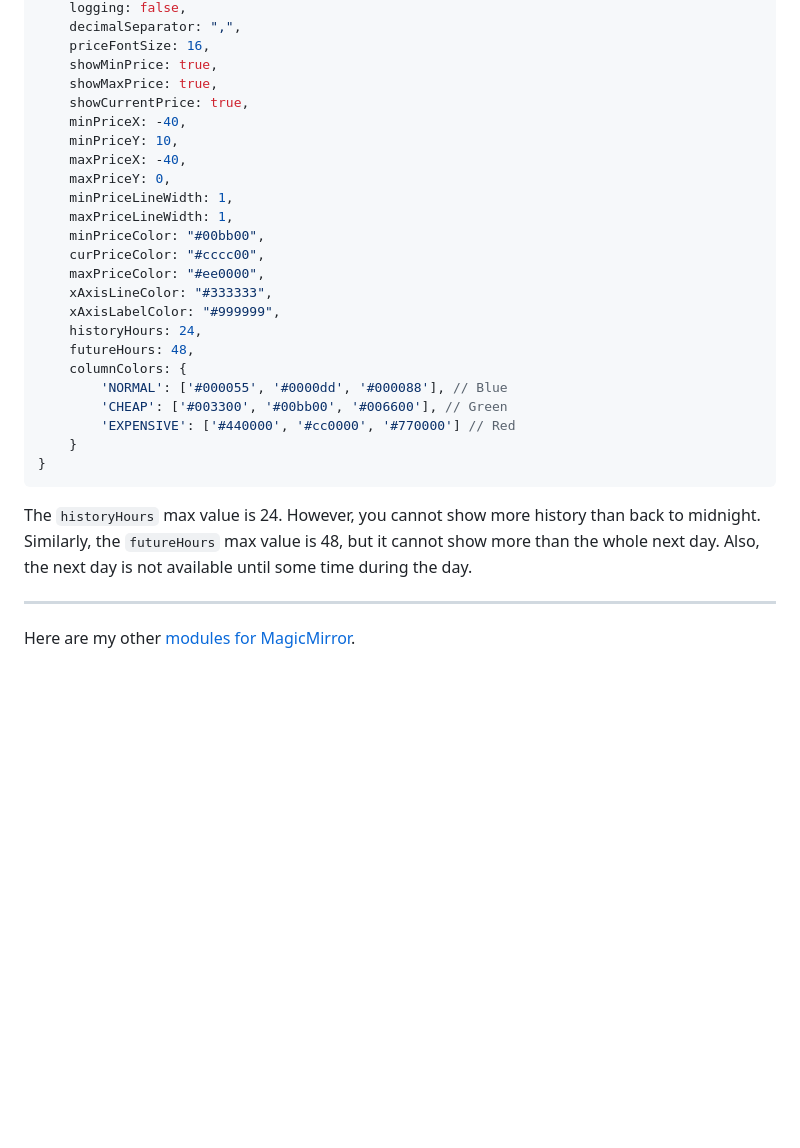
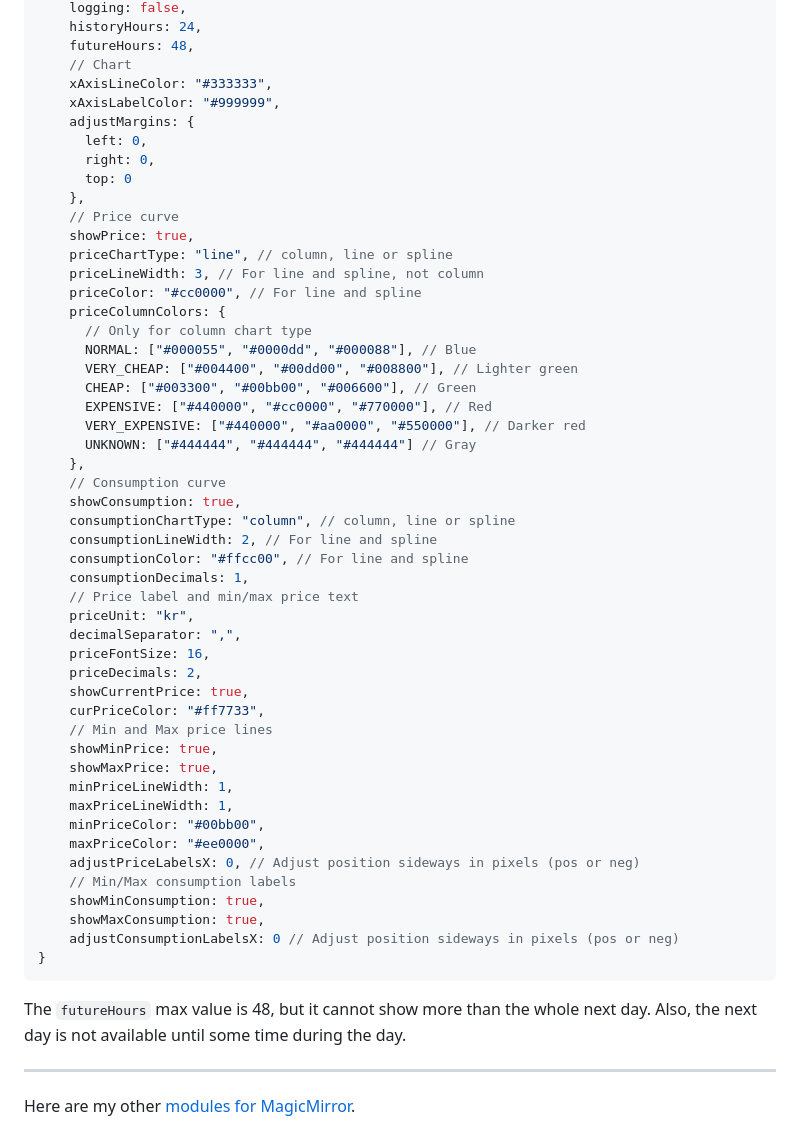
Before and after one commit to ottopaulsen/MMM-Tibber, a Markdown page: README.md, the part around one of its changes. Drawn GitHub-style; blank space fills up the shorter version.

````diff
--- a/README.md
+++ b/README.md
@@ -43,31 +46,57 @@ config: {
     logging: false,
+    historyHours: 24,
+    futureHours: 48,
+    // Chart
+    xAxisLineColor: "#333333",
+    xAxisLabelColor: "#999999",
+    adjustMargins: {
+      left: 0,
+      right: 0,
+      top: 0
+    },
+    // Price curve
+    showPrice: true,
+    priceChartType: "line", // column, line or spline
+    priceLineWidth: 3, // For line and spline, not column
+    priceColor: "#cc0000", // For line and spline
+    priceColumnColors: {
+      // Only for column chart type
+      NORMAL: ["#000055", "#0000dd", "#000088"], // Blue
+      VERY_CHEAP: ["#004400", "#00dd00", "#008800"], // Lighter green
+      CHEAP: ["#003300", "#00bb00", "#006600"], // Green
+      EXPENSIVE: ["#440000", "#cc0000", "#770000"], // Red
+      VERY_EXPENSIVE: ["#440000", "#aa0000", "#550000"], // Darker red
+      UNKNOWN: ["#444444", "#444444", "#444444"] // Gray
+    },
+    // Consumption curve
+    showConsumption: true,
+    consumptionChartType: "column", // column, line or spline
+    consumptionLineWidth: 2, // For line and spline
+    consumptionColor: "#ffcc00", // For line and spline
+    consumptionDecimals: 1,
+    // Price label and min/max price text
+    priceUnit: "kr",
     decimalSeparator: ",",
     priceFontSize: 16,
+    priceDecimals: 2,
+    showCurrentPrice: true,
+    curPriceColor: "#ff7733",
+    // Min and Max price lines
     showMinPrice: true,
     showMaxPrice: true,
-    showCurrentPrice: true,
-    minPriceX: -40,
-    minPriceY: 10,
-    maxPriceX: -40,
-    maxPriceY: 0,
     minPriceLineWidth: 1,
     maxPriceLineWidth: 1,
     minPriceColor: "#00bb00",
-    curPriceColor: "#cccc00",
     maxPriceColor: "#ee0000",
-    xAxisLineColor: "#333333",
-    xAxisLabelColor: "#999999",
-    historyHours: 24,
-    futureHours: 48,
-    columnColors: {
-        'NORMAL': ['#000055', '#0000dd', '#000088'], // Blue
-        'CHEAP': ['#003300', '#00bb00', '#006600'], // Green
-        'EXPENSIVE': ['#440000', '#cc0000', '#770000'] // Red
-    }
+    adjustPriceLabelsX: 0, // Adjust position sideways in pixels (pos or neg)
+    // Min/Max consumption labels
+    showMinConsumption: true,
+    showMaxConsumption: true,
+    adjustConsumptionLabelsX: 0 // Adjust position sideways in pixels (pos or neg)
 }
 ```
 
-The `historyHours` max value is 24. However, you cannot show more history than back to midnight. Similarly, the `futureHours` max value is 48, but it cannot show more than the whole next day. Also, the next day is not available until some time during the day.
+The `futureHours` max value is 48, but it cannot show more than the whole next day. Also, the next day is not available until some time during the day.
 
 <hr/>
 
````
Also changed, not shown: other parts of README.md (+11 -8 lines), MMM-Tibber-cons-line.png (added), MMM-Tibber-price-line.png (added), MMM-Tibber.png (deleted), 3 other files.
